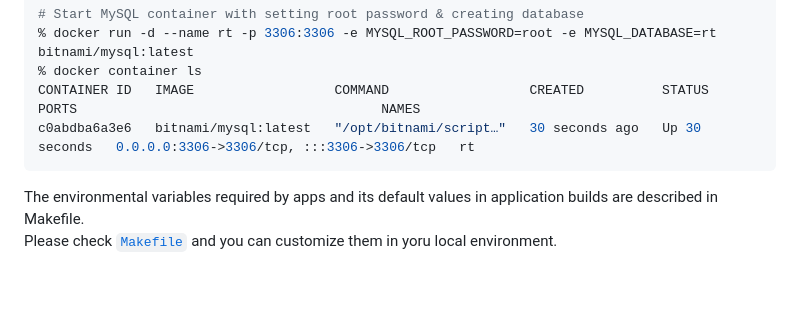
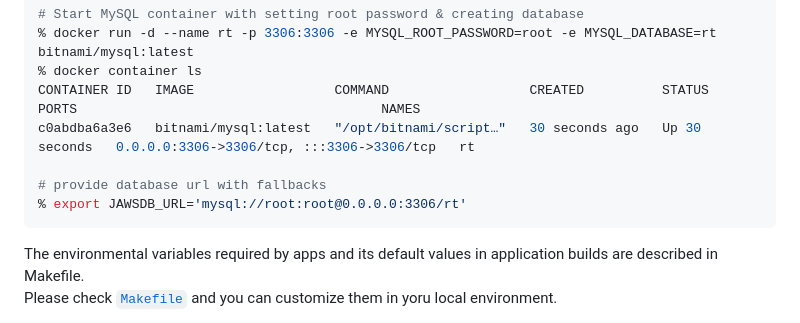
Before and after one commit to hwakabh/random-travelers, a Markdown page: README.md, the part around the change. Drawn GitHub-style; blank space fills up the shorter version.

Commit message:
docs: added commnads for database fallbacks in local env.

````diff
--- a/README.md
+++ b/README.md
@@ -21,6 +21,9 @@ If you would like to run containers with docker command directly:
 % docker container ls
 CONTAINER ID   IMAGE                  COMMAND                  CREATED          STATUS          PORTS                                       NAMES
 c0abdba6a3e6   bitnami/mysql:latest   "/opt/bitnami/script…"   30 seconds ago   Up 30 seconds   0.0.0.0:3306->3306/tcp, :::3306->3306/tcp   rt
+
+# provide database url with fallbacks
+% export JAWSDB_URL='mysql://root:root@0.0.0.0:3306/rt'
 ```
 The environmental variables required by apps and its default values in application builds are described in Makefile. \
 Please check [`Makefile`](./Makefile) and you can customize them in yoru local environment.
````
